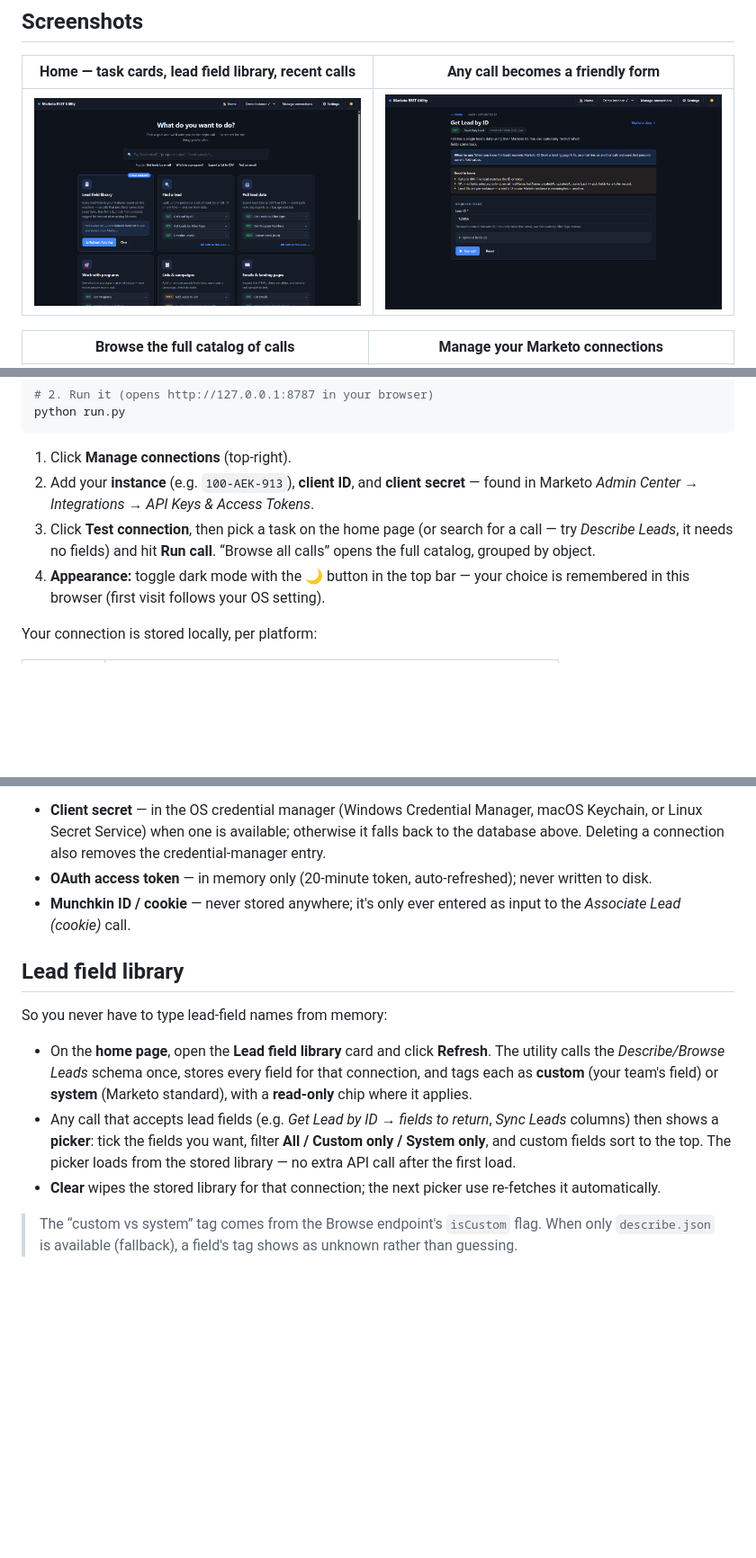
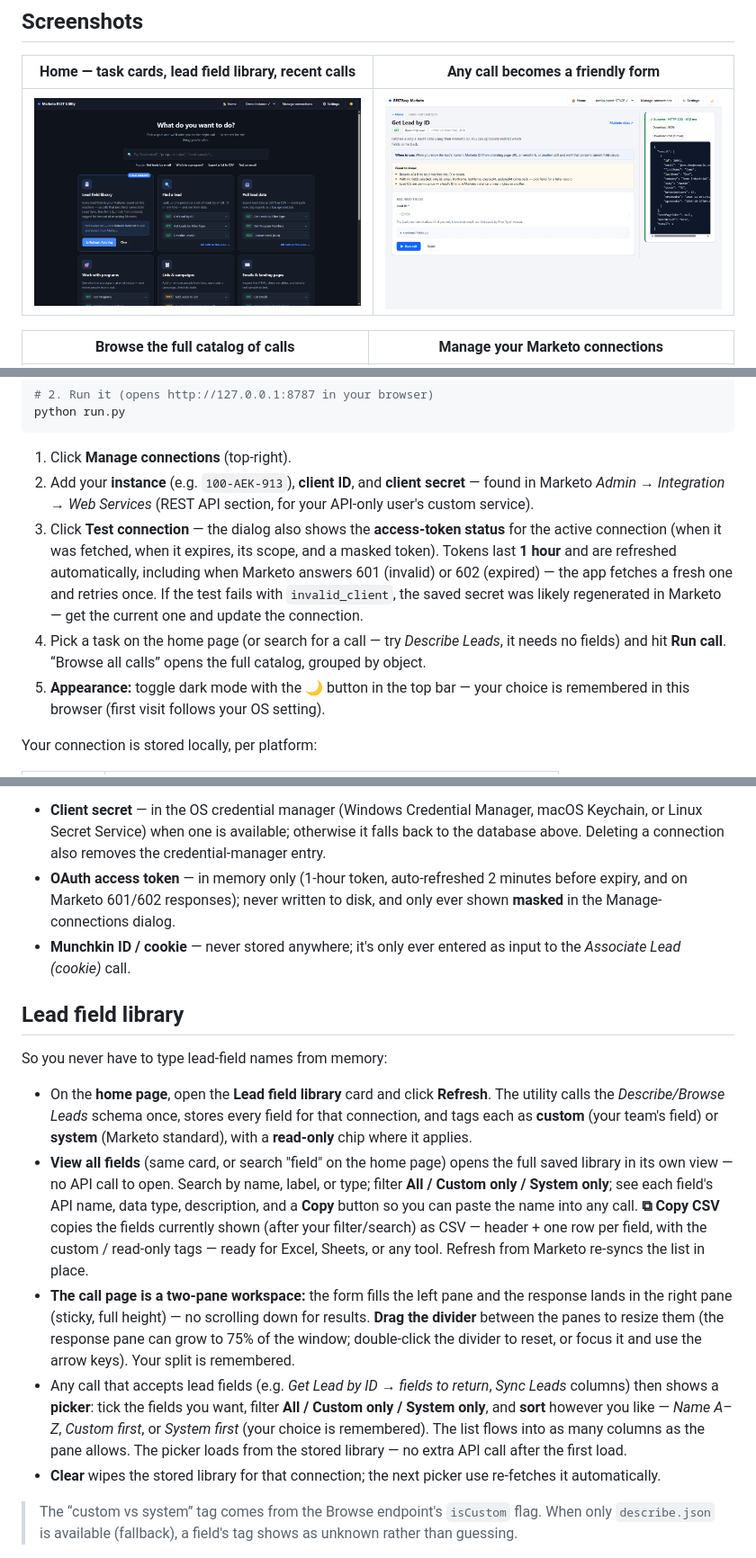
Before and after one commit to DerKysersoze/RESTEasy-Marketo, a Markdown page: README.md, 3 parts joined by grey strips. Shown: that part at 90% size. Drawn GitHub-style; pictures changed too: docs/screenshots/call-form-dark.png; blank space fills up the shorter version.

```diff
--- a/README.md
+++ b/README.md
@@ -73,12 +73,19 @@ python run.py
 
 1. Click **Manage connections** (top-right).
 2. Add your **instance** (e.g. `100-AEK-913`), **client ID**, and **client
-   secret** — found in Marketo *Admin Center → Integrations → API Keys &
-   Access Tokens*.
-3. Click **Test connection**, then pick a task on the home page (or search for
-   a call — try *Describe Leads*, it needs no fields) and hit **Run call**.
+   secret** — found in Marketo *Admin → Integration → Web Services* (REST API
+   section, for your API-only user's custom service).
+3. Click **Test connection** — the dialog also shows the **access-token
+   status** for the active connection (when it was fetched, when it expires,
+   its scope, and a masked token). Tokens last **1 hour** and are refreshed
+   automatically, including when Marketo answers 601 (invalid) or 602
+   (expired) — the app fetches a fresh one and retries once.
+   If the test fails with `invalid_client`, the saved secret was likely
+   regenerated in Marketo — get the current one and update the connection.
+4. Pick a task on the home page (or search for a call — try *Describe Leads*,
+   it needs no fields) and hit **Run call**.
    “Browse all calls” opens the full catalog, grouped by object.
-4. **Appearance:** toggle dark mode with the 🌙 button in the top bar — your choice
+5. **Appearance:** toggle dark mode with the 🌙 button in the top bar — your choice
    is remembered in this browser (first visit follows your OS setting).
 
 Your connection is stored locally, per platform:
@@ -95,8 +102,9 @@ Your connection is stored locally, per platform:
   Manager, macOS Keychain, or Linux Secret Service) when one is available;
   otherwise it falls back to the database above. Deleting a connection also
   removes the credential-manager entry.
-- **OAuth access token** — in memory only (20-minute token, auto-refreshed);
-  never written to disk.
+- **OAuth access token** — in memory only (1-hour token, auto-refreshed 2
+  minutes before expiry, and on Marketo 601/602 responses); never written to
+  disk, and only ever shown **masked** in the Manage-connections dialog.
 - **Munchkin ID / cookie** — never stored anywhere; it's only ever entered
   as input to the *Associate Lead (cookie)* call.
 
@@ -109,10 +117,25 @@ So you never have to type lead-field names from memory:
   every field for that connection, and tags each as **custom** (your team's
   field) or **system** (Marketo standard), with a **read-only** chip where it
   applies.
+- **View all fields** (same card, or search "field" on the home page) opens the
+  full saved library in its own view — no API call to open. Search by name,
+  label, or type; filter **All / Custom only / System only**; see each field's
+  API name, data type, description, and a **Copy** button so you can paste the
+  name into any call. **⧉ Copy CSV** copies the fields currently shown (after
+  your filter/search) as CSV — header + one row per field, with the custom /
+  read-only tags — ready for Excel, Sheets, or any tool. Refresh from Marketo
+  re-syncs the list in place.
+- **The call page is a two-pane workspace:** the form fills the left pane and
+  the response lands in the right pane (sticky, full height) — no scrolling down
+  for results. **Drag the divider** between the panes to resize them (the
+  response pane can grow to 75% of the window; double-click the divider to
+  reset, or focus it and use the arrow keys). Your split is remembered.
 - Any call that accepts lead fields (e.g. *Get Lead by ID → fields to return*,
   *Sync Leads* columns) then shows a **picker**: tick the fields you want, filter
-  **All / Custom only / System only**, and custom fields sort to the top. The
-  picker loads from the stored library — no extra API call after the first load.
+  **All / Custom only / System only**, and **sort** however you like — *Name A–Z*,
+  *Custom first*, or *System first* (your choice is remembered). The list flows
+  into as many columns as the pane allows. The picker loads from the stored
+  library — no extra API call after the first load.
 - **Clear** wipes the stored library for that connection; the next picker use
   re-fetches it automatically.
 
```
Also changed, not shown: other parts of README.md (+5 -4 lines), 9 other files.
